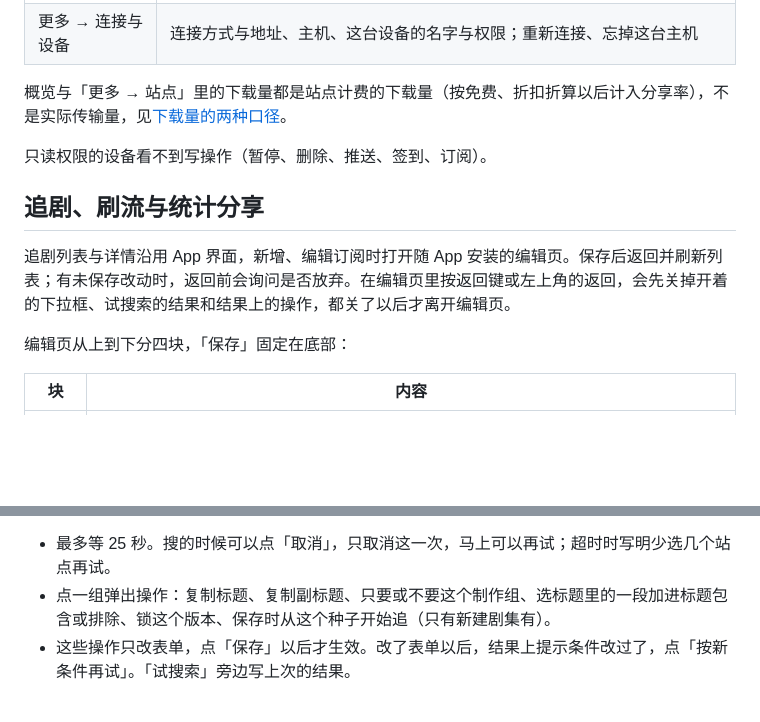
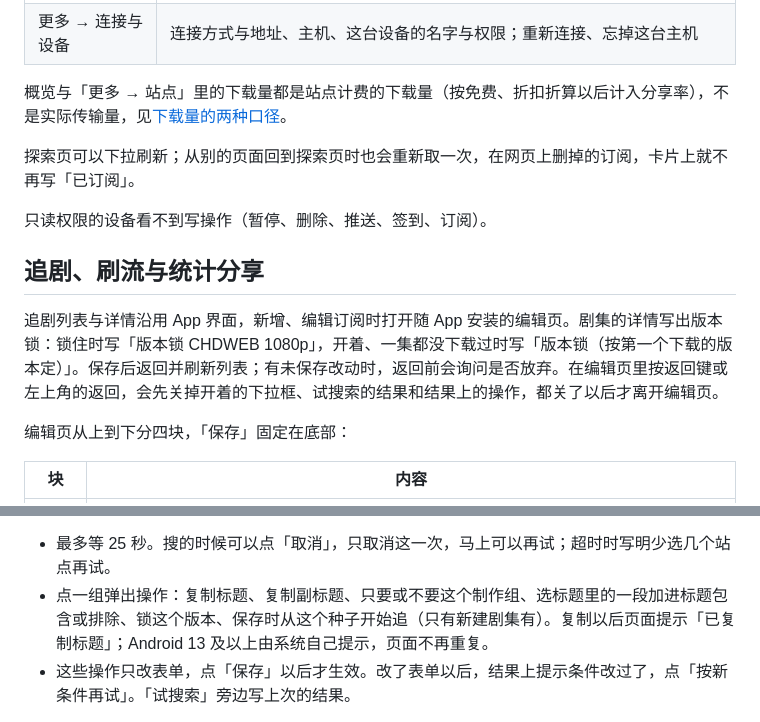
Before and after one commit to sunerpy/pt-tools, a Markdown page: docs/guide/mobile-app.md, 2 parts joined by grey strips. Drawn GitHub-style; blank space fills up the shorter version.

Commit message:
docs(guide): 手机 App 写明探索页下拉刷新、订阅详情的版本锁与复制提示

```diff
--- a/docs/guide/mobile-app.md
+++ b/docs/guide/mobile-app.md
@@ -44,11 +44,13 @@ Android 安装包和 pt-tools 发布在 [GitHub Releases](https://github.com/sun
 
 概览与「更多 → 站点」里的下载量都是站点计费的下载量（按免费、折扣折算以后计入分享率），不是实际传输量，见[下载量的两种口径](user-stats.md#下载量的两种口径)。
 
+探索页可以下拉刷新；从别的页面回到探索页时也会重新取一次，在网页上删掉的订阅，卡片上就不再写「已订阅」。
+
 只读权限的设备看不到写操作（暂停、删除、推送、签到、订阅）。
 
 ## 追剧、刷流与统计分享
 
-追剧列表与详情沿用 App 界面，新增、编辑订阅时打开随 App 安装的编辑页。保存后返回并刷新列表；有未保存改动时，返回前会询问是否放弃。在编辑页里按返回键或左上角的返回，会先关掉开着的下拉框、试搜索的结果和结果上的操作，都关了以后才离开编辑页。
+追剧列表与详情沿用 App 界面，新增、编辑订阅时打开随 App 安装的编辑页。剧集的详情写出版本锁：锁住时写「版本锁 CHDWEB 1080p」，开着、一集都没下载过时写「版本锁（按第一个下载的版本定）」。保存后返回并刷新列表；有未保存改动时，返回前会询问是否放弃。在编辑页里按返回键或左上角的返回，会先关掉开着的下拉框、试搜索的结果和结果上的操作，都关了以后才离开编辑页。
 
 编辑页从上到下分四块，「保存」固定在底部：
 
@@ -64,7 +66,7 @@ Android 安装包和 pt-tools 发布在 [GitHub Releases](https://github.com/sun
 「试搜索」按表单现在的季、站点、质量档案、标题包含与排除在站点上搜一次，不推送，也不保存订阅。结果占满屏幕，分「符合条件」「不符合」「对不上这一季」三栏，和网页的[试搜索](media-subscribe.md#试搜索)一样。
 
 - 最多等 25 秒。搜的时候可以点「取消」，只取消这一次，马上可以再试；超时时写明少选几个站点再试。
-- 点一组弹出操作：复制标题、复制副标题、只要或不要这个制作组、选标题里的一段加进标题包含或排除、锁这个版本、保存时从这个种子开始追（只有新建剧集有）。
+- 点一组弹出操作：复制标题、复制副标题、只要或不要这个制作组、选标题里的一段加进标题包含或排除、锁这个版本、保存时从这个种子开始追（只有新建剧集有）。复制以后页面提示「已复制标题」；Android 13 及以上由系统自己提示，页面不再重复。
 - 这些操作只改表单，点「保存」以后才生效。改了表单以后，结果上提示条件改过了，点「按新条件再试」。「试搜索」旁边写上次的结果。
 
 只读设备的编辑页只能看，没有「试搜索」和「保存」。主机是没有这些功能的旧版本时，编辑页照以前的样子：自己填类型、TMDB 编号与季，不带出下载设置，也没有「试搜索」。
```
Also changed, not shown: 1 other file.
